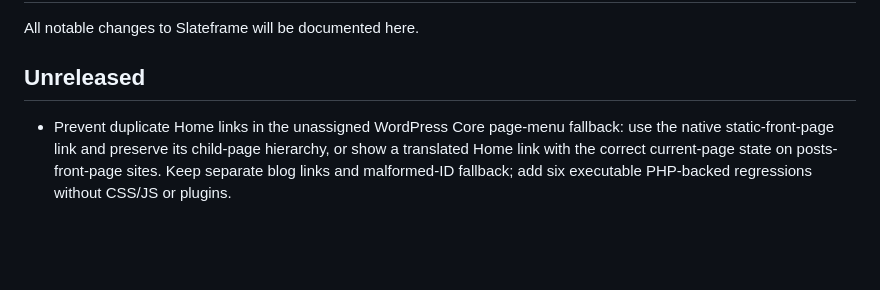
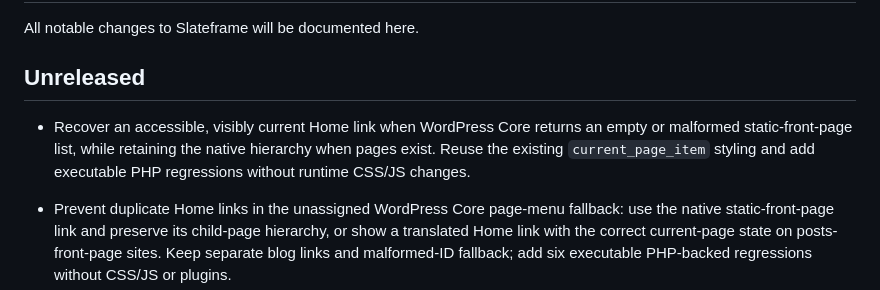
Before and after one commit to hsxk/Slateframe, a Markdown page: CHANGELOG.md, the part around the change. Drawn GitHub-style; blank space fills up the shorter version.

Commit message:
docs(changelog): record native navigation resilience

```diff
--- a/CHANGELOG.md
+++ b/CHANGELOG.md
@@ -3,6 +3,8 @@
 All notable changes to Slateframe will be documented here.
 
 ## Unreleased
+
+- Recover an accessible, visibly current Home link when WordPress Core returns an empty or malformed static-front-page list, while retaining the native hierarchy when pages exist. Reuse the existing `current_page_item` styling and add executable PHP regressions without runtime CSS/JS changes.
 
 - Prevent duplicate Home links in the unassigned WordPress Core page-menu fallback: use the native static-front-page link and preserve its child-page hierarchy, or show a translated Home link with the correct current-page state on posts-front-page sites. Keep separate blog links and malformed-ID fallback; add six executable PHP-backed regressions without CSS/JS or plugins.
 
```
